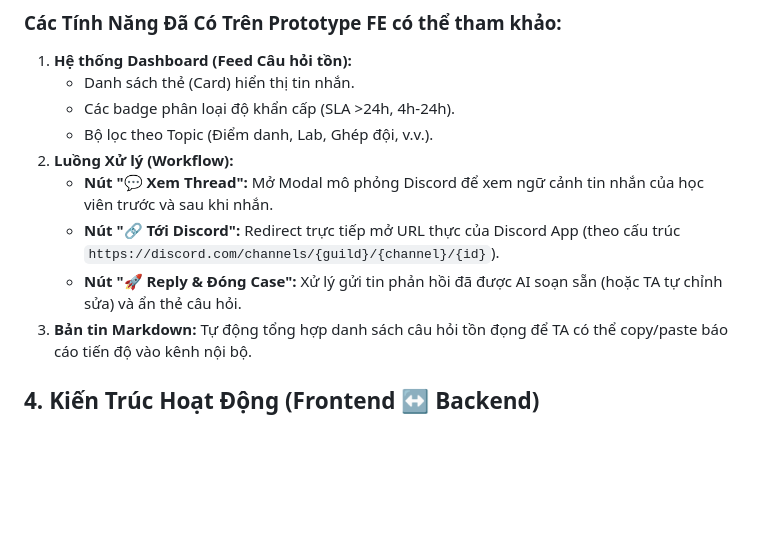
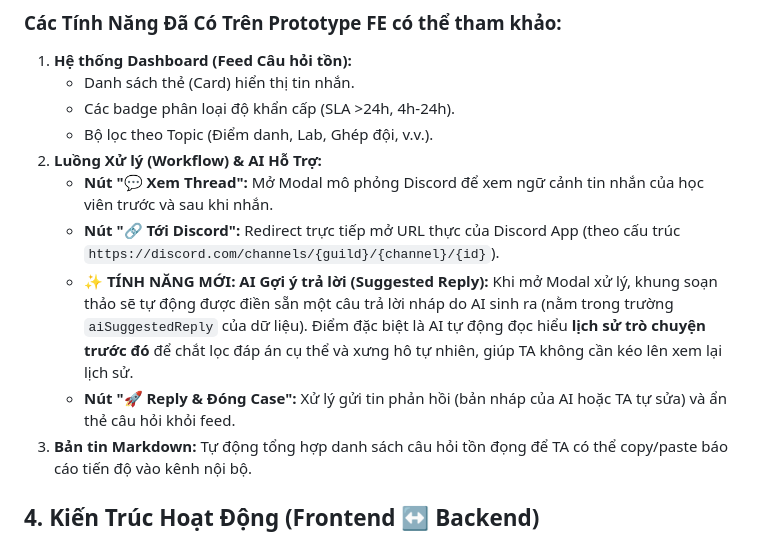
Before and after one commit to vmhieu51204/K4-3A-E403-DamNhauNgayMuaRoi, a Markdown page: docs/fe_integration_guide.md, the part around the change. GitHub-like rendering; blank space fills up the shorter version.

Commit message:
docs: add AI suggested reply feature to FE integration guide

```diff
--- a/docs/fe_integration_guide.md
+++ b/docs/fe_integration_guide.md
@@ -60,10 +60,11 @@ FE có thể mở file này trực tiếp trên trình duyệt để "vibe" và
    - Danh sách thẻ (Card) hiển thị tin nhắn.
    - Các badge phân loại độ khẩn cấp (SLA >24h, 4h-24h).
    - Bộ lọc theo Topic (Điểm danh, Lab, Ghép đội, v.v.).
-2. **Luồng Xử lý (Workflow):**
+2. **Luồng Xử lý (Workflow) & AI Hỗ Trợ:**
    - **Nút "💬 Xem Thread":** Mở Modal mô phỏng Discord để xem ngữ cảnh tin nhắn của học viên trước và sau khi nhắn.
    - **Nút "🔗 Tới Discord":** Redirect trực tiếp mở URL thực của Discord App (theo cấu trúc `https://discord.com/channels/{guild}/{channel}/{id}`).
-   - **Nút "🚀 Reply & Đóng Case":** Xử lý gửi tin phản hồi đã được AI soạn sẵn (hoặc TA tự chỉnh sửa) và ẩn thẻ câu hỏi.
+   - **✨ TÍNH NĂNG MỚI: AI Gợi ý trả lời (Suggested Reply):** Khi mở Modal xử lý, khung soạn thảo sẽ tự động được điền sẵn một câu trả lời nháp do AI sinh ra (nằm trong trường `aiSuggestedReply` của dữ liệu). Điểm đặc biệt là AI tự động đọc hiểu **lịch sử trò chuyện trước đó** để chắt lọc đáp án cụ thể và xưng hô tự nhiên, giúp TA không cần kéo lên xem lại lịch sử.
+   - **Nút "🚀 Reply & Đóng Case":** Xử lý gửi tin phản hồi (bản nháp của AI hoặc TA tự sửa) và ẩn thẻ câu hỏi khỏi feed.
 3. **Bản tin Markdown:** Tự động tổng hợp danh sách câu hỏi tồn đọng để TA có thể copy/paste báo cáo tiến độ vào kênh nội bộ.
 
 ## 4. Kiến Trúc Hoạt Động (Frontend ↔ Backend)
```
